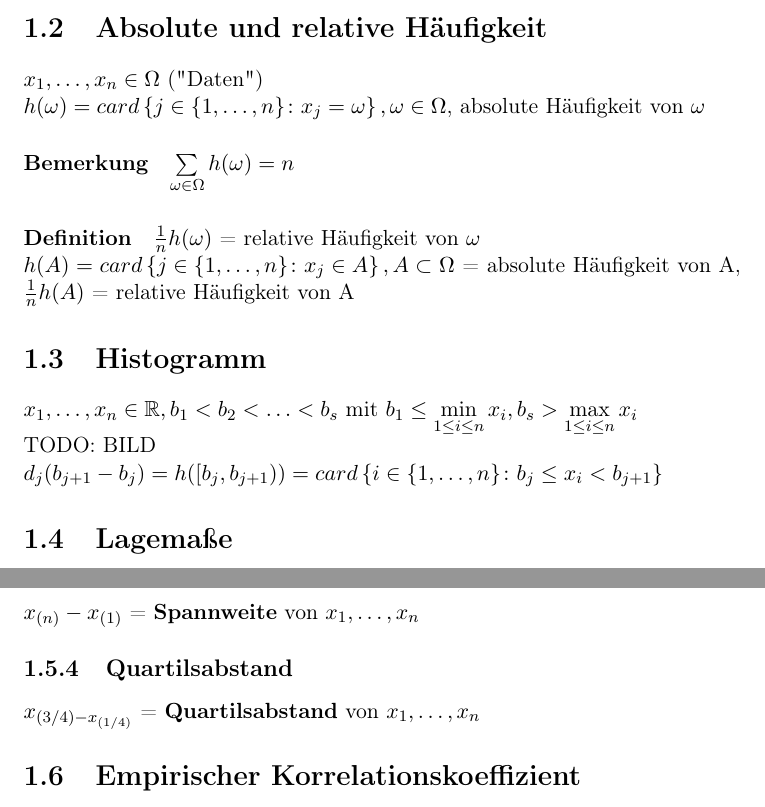
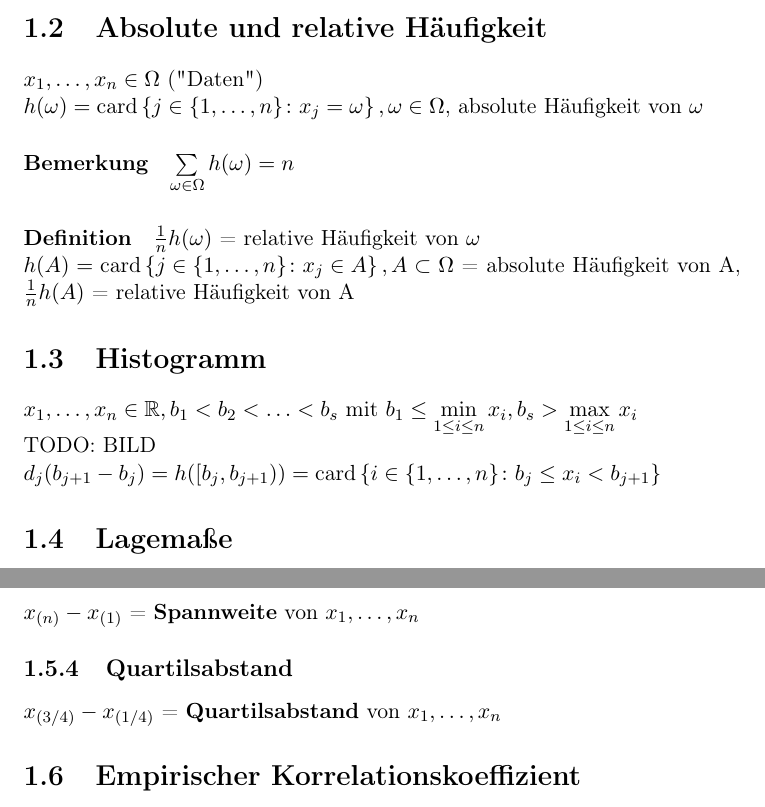
Before and after one commit to lutteropp/EinfStochastik, a LaTeX document (mitschrieb_stochastik.tex): two parts of pages 3 and 5 of 10, joined at a grey line, cut so that both start at the same text. Compiled offline with pdfLaTeX.

Commit message:
kleinere Typos

```diff
--- a/mitschrieb_stochastik.tex
+++ b/mitschrieb_stochastik.tex
@@ -102,21 +102,21 @@ Annahme: $\Omega$ ist diskret(endlich oder abzählbar unendlich) (Häufig $\Omeg
 
 \section{Absolute und relative Häufigkeit}
 $x_1, \ldots, x_n \in \Omega$ ("Daten") \newline
-$h(\omega) = card\left\{j\in\{1, \ldots, n\} \colon x_j = \omega\right\}, \omega \in \Omega$, absolute Häufigkeit von $\omega$
+$h(\omega) = \text{card}\left\{j\in\{1, \ldots, n\} \colon x_j = \omega\right\}, \omega \in \Omega$, absolute Häufigkeit von $\omega$
 
 \paragraph{Bemerkung}
 $\sum\limits_{\omega \in \Omega}{h(\omega)} = n$
 
 \paragraph{Definition}
 $\frac{1}{n} h(\omega)$ = relative Häufigkeit von $\omega$ \newline
-$h(A)=card\left\{j\in\{1,\ldots,n\}\colon x_j \in A\right\}, A \subset \Omega$ = absolute Häufigkeit von A, $\frac{1}{n} h(A)$ = relative Häufigkeit von A
+$h(A)=\text{card}\left\{j\in\{1,\ldots,n\}\colon x_j \in A\right\}, A \subset \Omega$ = absolute Häufigkeit von A, $\frac{1}{n} h(A)$ = relative Häufigkeit von A
 
 \section{Histogramm}
 $x_1, \ldots, x_n \in \R, b_1 < b_2 < \ldots < b_s$ mit $b_1 \leq \min\limits_{1 \leq i \leq n}{x_i}, b_s > \max\limits_{1 \leq i \leq n}{x_i}$
 \newline
 TODO: BILD
 \newline
-$d_j(b_{j+1}-b_j)=h([b_j,b_{j+1})) = card \left\{i\in\{1,\ldots,n\}\colon b_j \leq x_i < b_{j+1}\right\}$
+$d_j(b_{j+1}-b_j)=h([b_j,b_{j+1})) = \text{card} \left\{i\in\{1,\ldots,n\}\colon b_j \leq x_i < b_{j+1}\right\}$
 
 \section{Lagemaße}
 \paragraph{Definition}
@@ -183,7 +183,7 @@ $s := + \sqrt{s^2}$ = \textbf{empirische Standardabweichung} von $x_1,\ldots,x_n
 $x_{(n)} - x_{(1)}$ = \textbf{Spannweite} von $x_1,\ldots,x_n$
 
 \subsection{Quartilsabstand}
-$x_{(3/4) - x_{(1/4)}}$ = \textbf{Quartilsabstand} von $x_1,\ldots,x_n$
+$x_{(3/4)} - x_{(1/4)}$ = \textbf{Quartilsabstand} von $x_1,\ldots,x_n$
 
 \section{Empirischer Korrelationskoeffizient}
 
```
Also changed, not shown: mitschrieb_stochastik.pdf, 1 other file.
